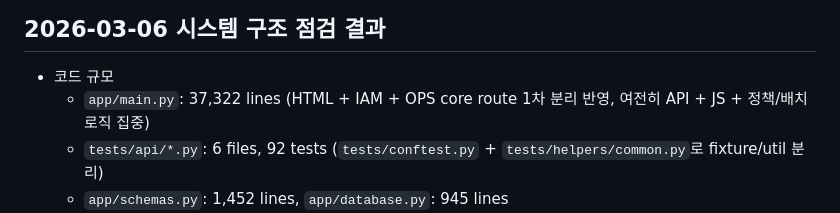
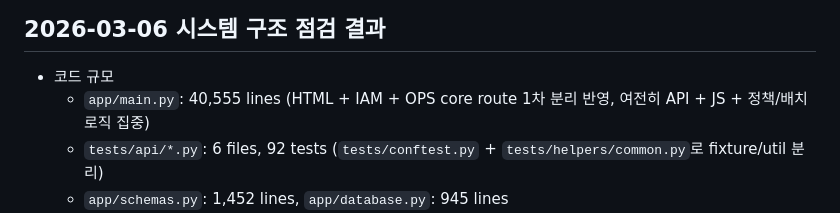
Before and after one commit to guige01-guinsa/ka-facility-os, a Markdown page: docs/ROADMAP_NEXT.md, the part around the change. Drawn GitHub-style.

Commit message:
Fix roadmap line count

```diff
--- a/docs/ROADMAP_NEXT.md
+++ b/docs/ROADMAP_NEXT.md
@@ -5,7 +5,7 @@
 ## 2026-03-06 시스템 구조 점검 결과
 
 - 코드 규모
-  - `app/main.py`: 37,322 lines (HTML + IAM + OPS core route 1차 분리 반영, 여전히 API + JS + 정책/배치 로직 집중)
+  - `app/main.py`: 40,555 lines (HTML + IAM + OPS core route 1차 분리 반영, 여전히 API + JS + 정책/배치 로직 집중)
   - `tests/api/*.py`: 6 files, 92 tests (`tests/conftest.py` + `tests/helpers/common.py`로 fixture/util 분리)
   - `app/schemas.py`: 1,452 lines, `app/database.py`: 945 lines
 - 라우팅 상태
```
